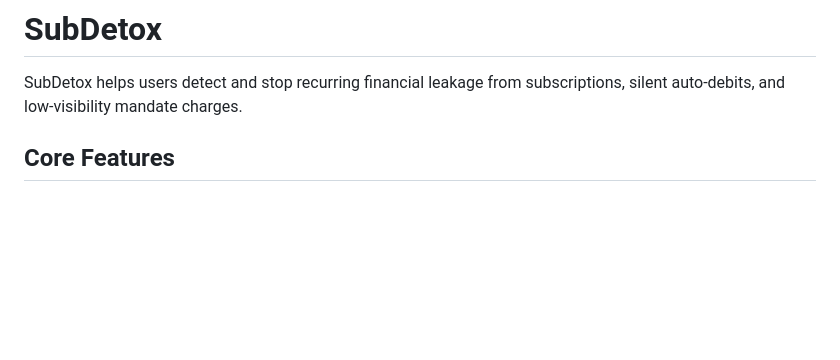
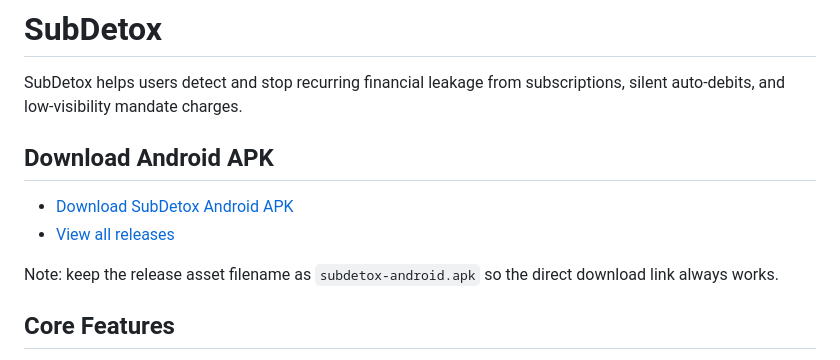
Before and after one commit to amaansyed27/sub-detox, a Markdown page: README.md, the part around the change. GitHub-like rendering; blank space fills up the shorter version.

Commit message:
docs(readme): add one-click Android APK download link

```diff
--- a/README.md
+++ b/README.md
@@ -1,6 +1,13 @@
 # SubDetox
 
 SubDetox helps users detect and stop recurring financial leakage from subscriptions, silent auto-debits, and low-visibility mandate charges.
+
+## Download Android APK
+
+- [Download SubDetox Android APK](https://github.com/amaansyed27/sub-detox/releases/latest/download/subdetox-android.apk)
+- [View all releases](https://github.com/amaansyed27/sub-detox/releases)
+
+Note: keep the release asset filename as `subdetox-android.apk` so the direct download link always works.
 
 ## Core Features
 
```
